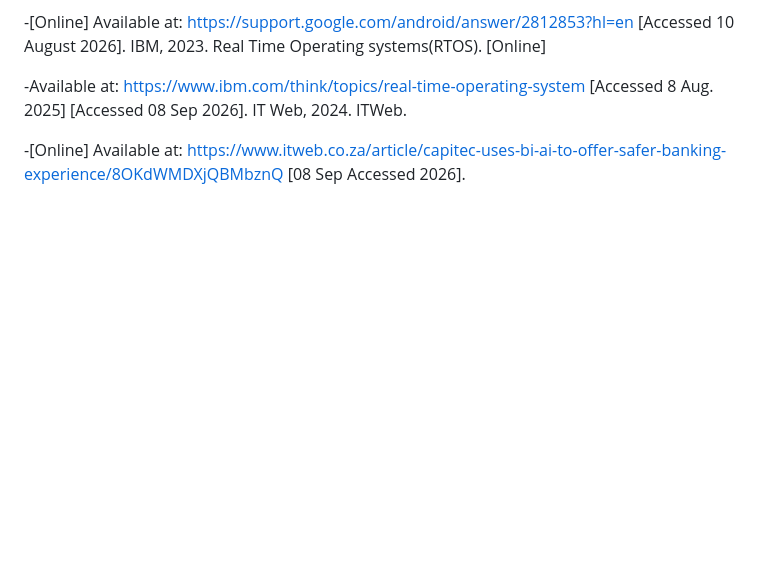
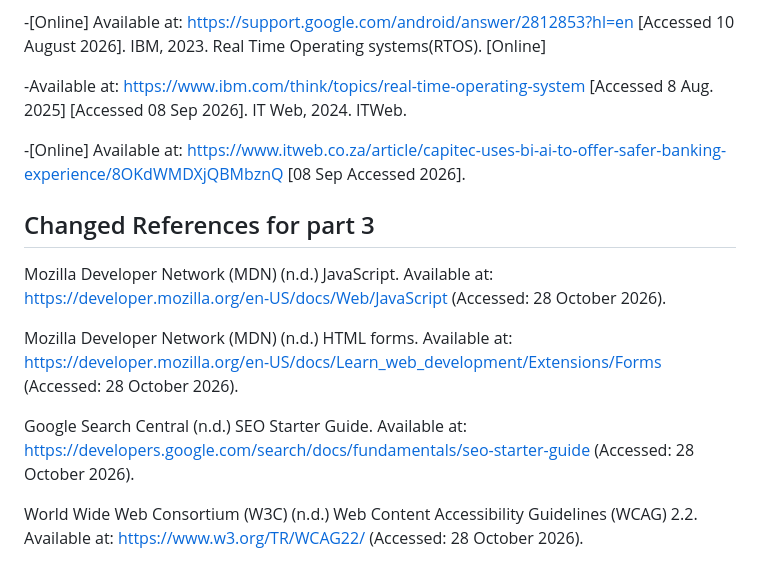
Before and after one commit to st10474290/WEB-DEVELOPMENT-PART-3, a Markdown page: README.md, the part around the change. Drawn GitHub-style; blank space fills up the shorter version.

Commit message:
Change references for part 3 in README
Updated references in the README for part 3 with new sources.

```diff
--- a/README.md
+++ b/README.md
@@ -116,3 +116,13 @@ REFERENCES
 -Available at: https://www.ibm.com/think/topics/real-time-operating-system [Accessed 8 Aug. 2025] [Accessed 08 Sep 2026]. IT Web, 2024. ITWeb.
 
 -[Online] Available at: https://www.itweb.co.za/article/capitec-uses-bi-ai-to-offer-safer-banking-experience/8OKdWMDXjQBMbznQ [08 Sep Accessed 2026].
+
+## Changed References for part 3
+
+Mozilla Developer Network (MDN) (n.d.) JavaScript. Available at: https://developer.mozilla.org/en-US/docs/Web/JavaScript (Accessed: 28 October 2026).
+
+Mozilla Developer Network (MDN) (n.d.) HTML forms. Available at: https://developer.mozilla.org/en-US/docs/Learn_web_development/Extensions/Forms (Accessed: 28 October 2026).
+
+Google Search Central (n.d.) SEO Starter Guide. Available at: https://developers.google.com/search/docs/fundamentals/seo-starter-guide (Accessed: 28 October 2026).
+
+World Wide Web Consortium (W3C) (n.d.) Web Content Accessibility Guidelines (WCAG) 2.2. Available at: https://www.w3.org/TR/WCAG22/ (Accessed: 28 October 2026).
```
